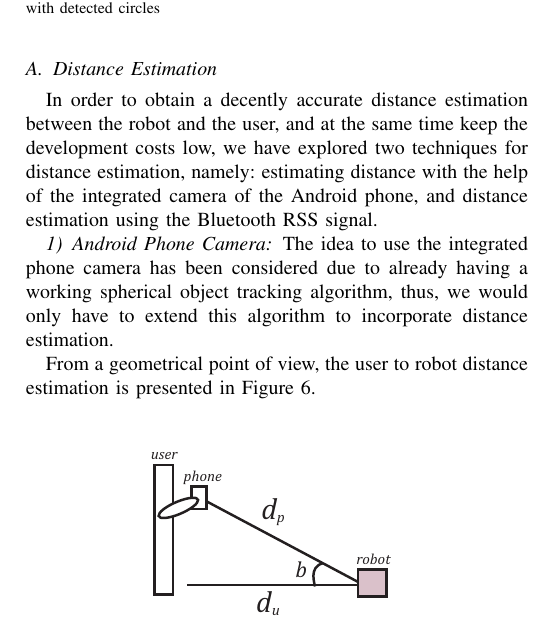
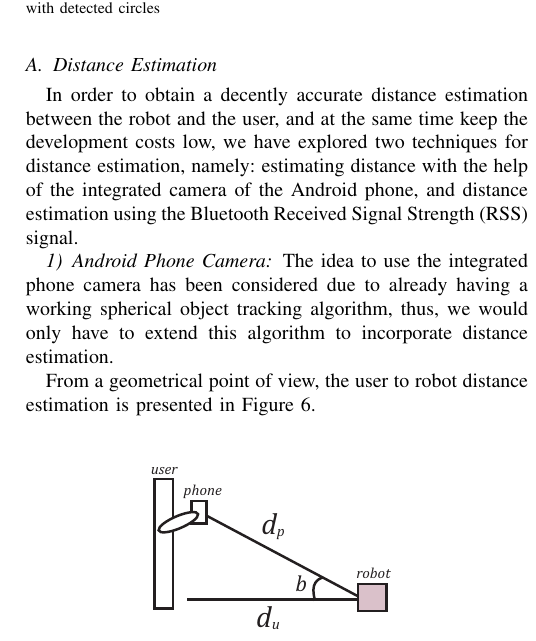
Before and after one commit to arian/smartphonesensing, a LaTeX paper (report/report.tex): part of one column of page 3 of 5, cut so that both start at the same text. Compiled offline with pdfLaTeX.

Commit message:
Use the full abbreviation of RSS once

```diff
--- a/report/report.tex
+++ b/report/report.tex
@@ -244,7 +244,7 @@ As it can be observed, the Hough Transform achieves circle detection even if the
 The presented detection method has been implemented, with the help of the \texttt{OpenCV} library, in \texttt{C++}, and it was imported in the Android application through the \texttt{JNI} (Java Native Interface).
 
 \subsection{Distance Estimation}
-In order to obtain a decently accurate distance estimation between the robot and the user, and at the same time keep the development costs low, we have explored two techniques for distance estimation, namely: estimating distance with the help of the integrated camera of the Android phone, and distance estimation using the Bluetooth RSS signal.
+In order to obtain a decently accurate distance estimation between the robot and the user, and at the same time keep the development costs low, we have explored two techniques for distance estimation, namely: estimating distance with the help of the integrated camera of the Android phone, and distance estimation using the Bluetooth Received Signal Strength (RSS) signal.
 
 \subsubsection{Android Phone Camera}
 The idea to use the integrated phone camera has been considered due to already having a working spherical object tracking algorithm, thus, we would only have to extend this algorithm to incorporate distance estimation.
```
